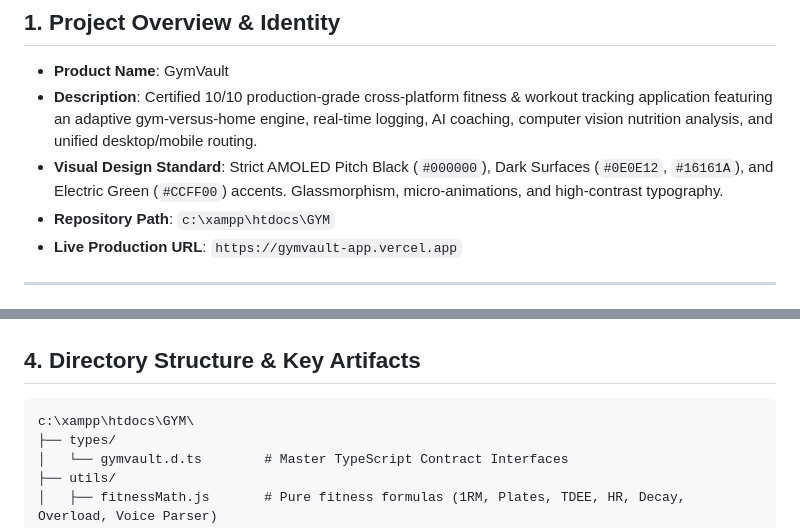
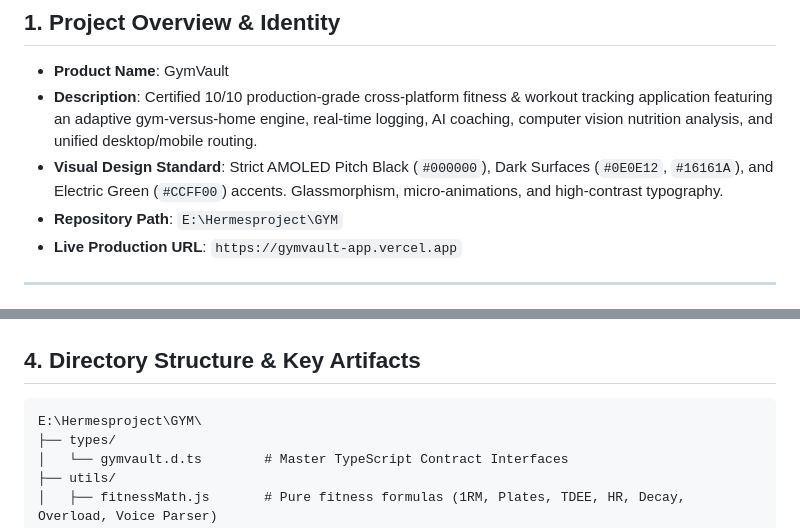
Before and after one commit to Dhani078/GymVault, a Markdown page: MEMORY.md, 2 parts joined by grey strips. Rendered like a GitHub page.

Commit message:
docs: update repository path to E:\Hermesproject\GYM

````diff
--- a/MEMORY.md
+++ b/MEMORY.md
@@ -8,7 +8,7 @@
 - **Product Name**: GymVault
 - **Description**: Certified 10/10 production-grade cross-platform fitness & workout tracking application featuring an adaptive gym-versus-home engine, real-time logging, AI coaching, computer vision nutrition analysis, and unified desktop/mobile routing.
 - **Visual Design Standard**: Strict AMOLED Pitch Black (`#000000`), Dark Surfaces (`#0E0E12`, `#16161A`), and Electric Green (`#CCFF00`) accents. Glassmorphism, micro-animations, and high-contrast typography.
-- **Repository Path**: `c:\xampp\htdocs\GYM`
+- **Repository Path**: `E:\Hermesproject\GYM`
 - **Live Production URL**: `https://gymvault-app.vercel.app`
 
 ---
@@ -74,7 +74,7 @@
 ## 4. Directory Structure & Key Artifacts
 
 ```text
-c:\xampp\htdocs\GYM\
+E:\Hermesproject\GYM\
 ├── types/
 │   └── gymvault.d.ts        # Master TypeScript Contract Interfaces
 ├── utils/
````
